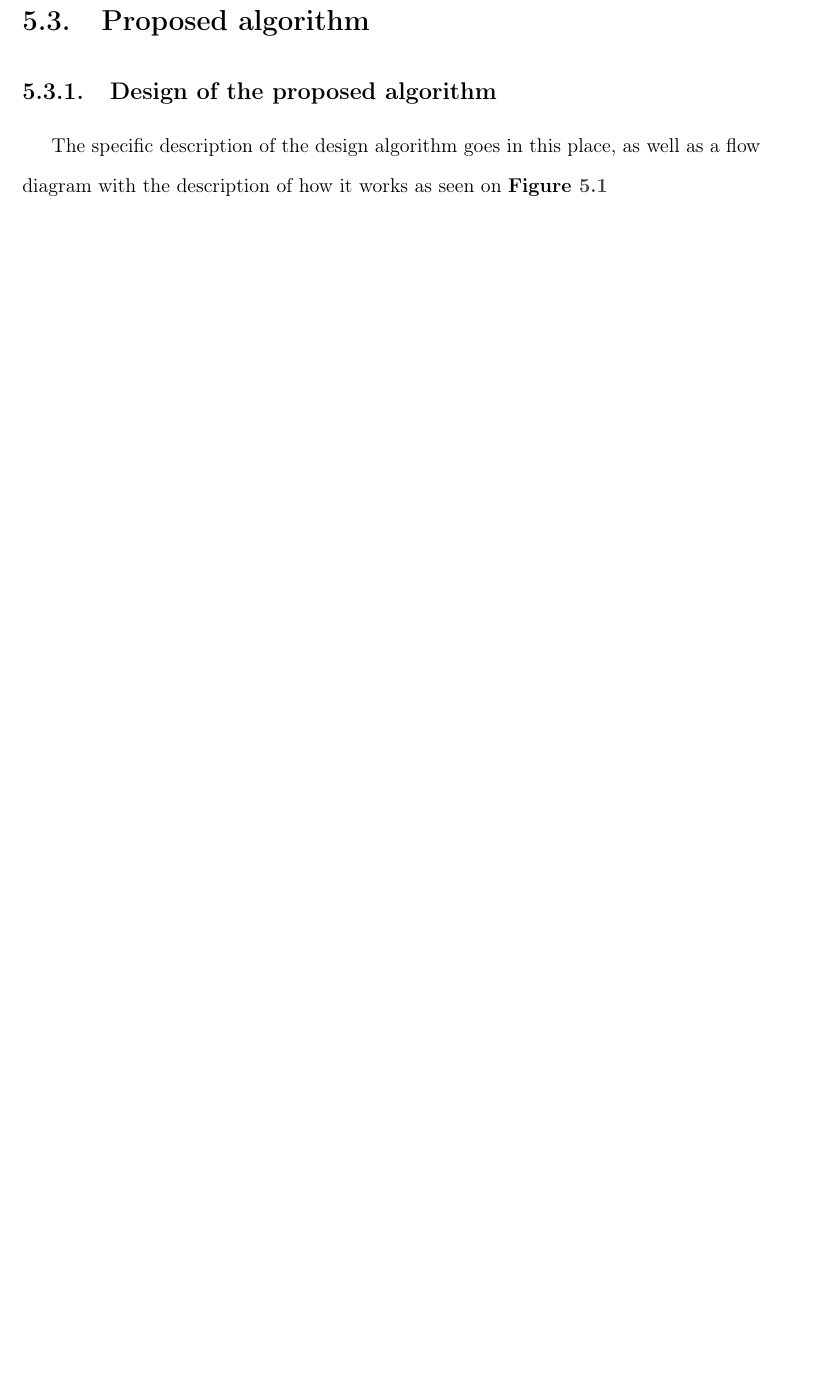
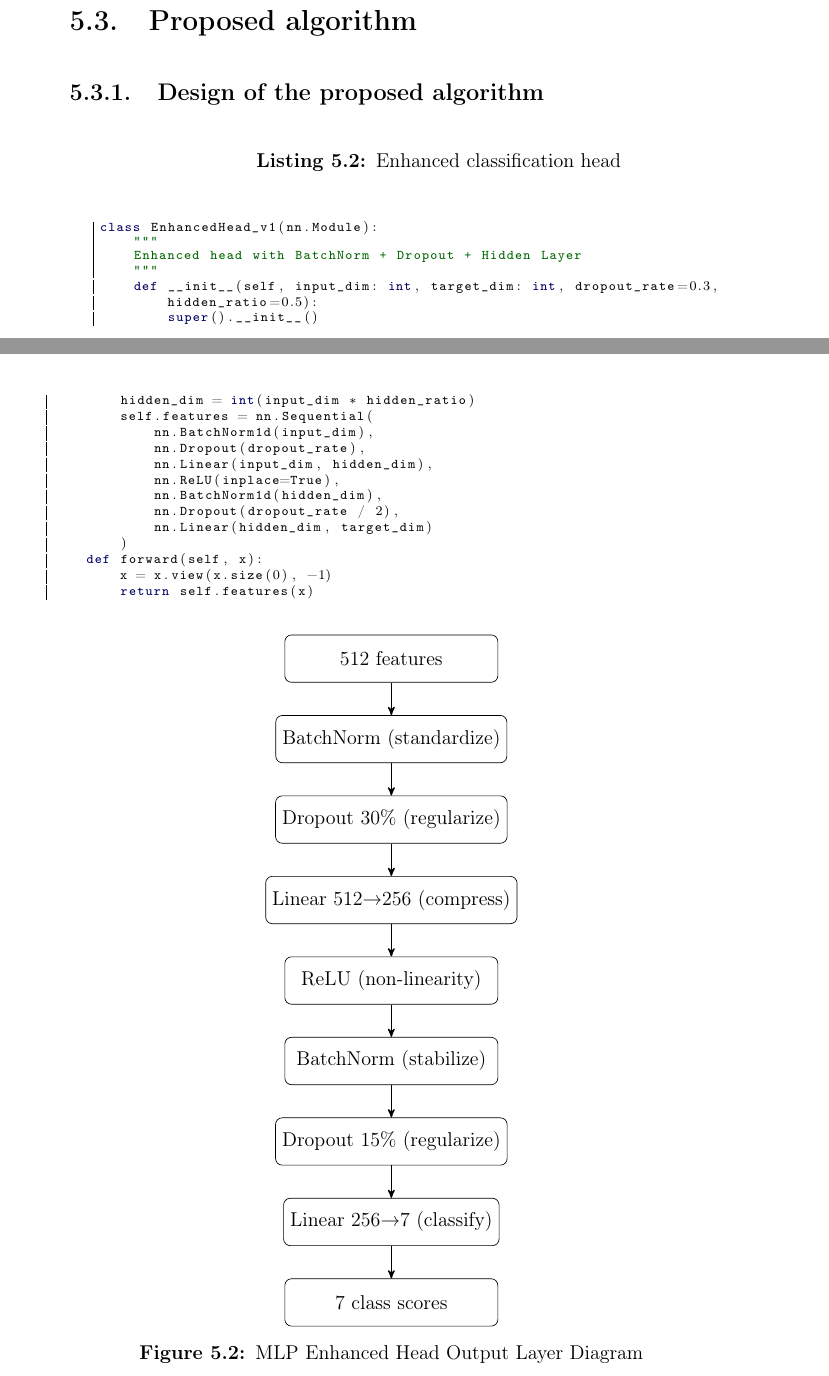
Before and after one commit to asvaaron/proposal_graduation_work_TEC, a LaTeX thesis (tex_thesis/thesis/thesis.tex, which reads tex_thesis/thesis/body/design.tex): part of page 48 of 65 before the commit and two parts of pages 49 and 50 of 67 after it, the two joined at a grey line, cut so that both start at the same text, the shorter picture padded with empty space. Compiled offline with pdfLaTeX.

Commit message:
Add new section for design
Add description of the base head and a paragarph.

Add description for the enhanced head with model flow diagram

```diff
--- a/tex_thesis/thesis/body/design.tex
+++ b/tex_thesis/thesis/body/design.tex
@@ -13,4 +69,12 @@ This chapter presents the developed algorithm/mechanism used to test the hypothe
+\end{figure}
+
+
+
+
+
+
+
+
 \section{Proposed algorithm}
 
 \subsection{Design of the proposed algorithm}
-The  specific description of the design algorithm goes in this place, as well as a flow diagram with the description of how it works as seen on \textbf{Figure \ref{fig:proposedalgorithm} }
@@ -24,3 +92,59 @@ The  specific description of the design algorithm goes in this place, as well as
+\begin{lstlisting}[language=Python, caption={Enhanced classification head}]
+
+class EnhancedHead_v1(nn.Module):
+    """
+    Enhanced head with BatchNorm + Dropout + Hidden Layer
+    """
+
+    def __init__(self, input_dim: int, target_dim: int, dropout_rate=0.3, hidden_ratio=0.5):
+        super().__init__()
+        hidden_dim = int(input_dim * hidden_ratio)
+
+        self.features = nn.Sequential(
+            nn.BatchNorm1d(input_dim),
+            nn.Dropout(dropout_rate),
+            nn.Linear(input_dim, hidden_dim),
+            nn.ReLU(inplace=True),
+            nn.BatchNorm1d(hidden_dim),
+            nn.Dropout(dropout_rate / 2),
+            nn.Linear(hidden_dim, target_dim)
+        )
+
+    def forward(self, x):
+        x = x.view(x.size(0), -1)
+        return self.features(x)
+
+\end{lstlisting}
+
+\begin{figure}[H]
+\centering
+\begin{tikzpicture}[
+    node distance=1.7cm,
+    every node/.style={rectangle, rounded corners, draw, align=center, minimum width=4.5cm, minimum height=1cm},
+    arrow/.style={->, thick}
+]
+
+\node (in) {512 features};
+\node (bn1) [below of=in] {BatchNorm (standardize)};
+\node (do1) [below of=bn1] {Dropout 30\% (regularize)};
+\node (lin1) [below of=do1] {Linear 512→256 (compress)};
+\node (relu) [below of=lin1] {ReLU (non-linearity)};
+\node (bn2) [below of=relu] {BatchNorm (stabilize)};
+\node (do2) [below of=bn2] {Dropout 15\% (regularize)};
+\node (lin2) [below of=do2] {Linear 256→7 (classify)};
+\node (out) [below of=lin2] {7 class scores};
+
+\draw[arrow] (in) -- (bn1);
+\draw[arrow] (bn1) -- (do1);
+\draw[arrow] (do1) -- (lin1);
+\draw[arrow] (lin1) -- (relu);
+\draw[arrow] (relu) -- (bn2);
+\draw[arrow] (bn2) -- (do2);
+\draw[arrow] (do2) -- (lin2);
+\draw[arrow] (lin2) -- (out);
+
+\end{tikzpicture}
+\caption{MLP Enhanced Head Output Layer Diagram}
 \end{figure}
 
 
```
Also changed, not shown: tex_thesis/thesis/body/design.tex (72 more changed lines).
